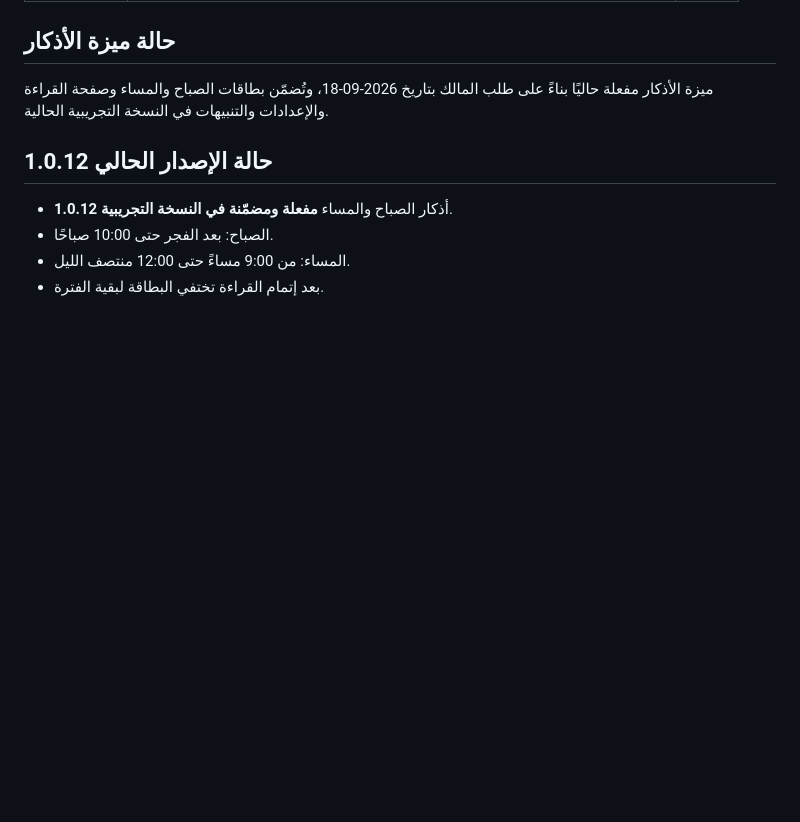
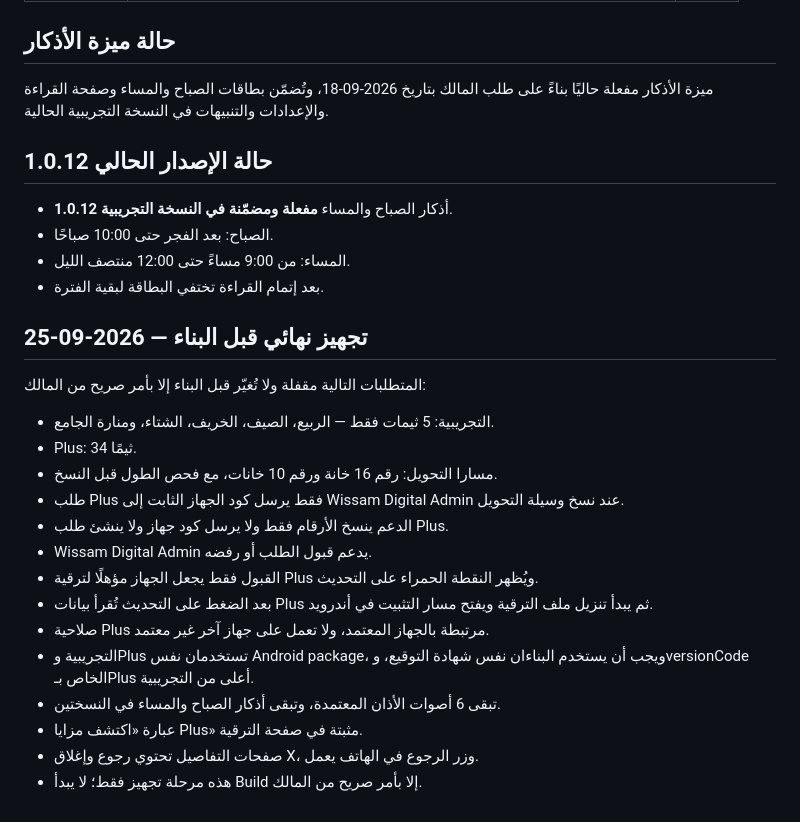
Before and after one commit to 1984w18m11-byte/alofok-app, a Markdown page: AL_UFUQ_LOCKED_REQUIREMENTS.md, the part around the change. GitHub-like rendering; blank space fills up the shorter version.

Commit message:
docs: lock final pre-build requirements

```diff
--- a/AL_UFUQ_LOCKED_REQUIREMENTS.md
+++ b/AL_UFUQ_LOCKED_REQUIREMENTS.md
@@ -100,3 +100,23 @@
 - الصباح: بعد الفجر حتى 10:00 صباحًا.
 - المساء: من 9:00 مساءً حتى 12:00 منتصف الليل.
 - بعد إتمام القراءة تختفي البطاقة لبقية الفترة.
+
+
+## تجهيز نهائي قبل البناء — 2026-09-25
+
+المتطلبات التالية مقفلة ولا تُغيّر قبل البناء إلا بأمر صريح من المالك:
+
+- التجريبية: 5 ثيمات فقط — الربيع، الصيف، الخريف، الشتاء، ومنارة الجامع.
+- Plus: 34 ثيمًا.
+- مسارا التحويل: رقم 16 خانة ورقم 10 خانات، مع فحص الطول قبل النسخ.
+- طلب Plus فقط يرسل كود الجهاز الثابت إلى Wissam Digital Admin عند نسخ وسيلة التحويل.
+- الدعم ينسخ الأرقام فقط ولا يرسل كود جهاز ولا ينشئ طلب Plus.
+- Wissam Digital Admin يدعم قبول الطلب أو رفضه.
+- القبول فقط يجعل الجهاز مؤهلًا لترقية Plus ويُظهر النقطة الحمراء على التحديث.
+- بعد الضغط على التحديث تُقرأ بيانات Plus ثم يبدأ تنزيل ملف الترقية ويفتح مسار التثبيت في أندرويد.
+- صلاحية Plus مرتبطة بالجهاز المعتمد، ولا تعمل على جهاز آخر غير معتمد.
+- التجريبية وPlus تستخدمان نفس Android package، ويجب أن يستخدم البناءان نفس شهادة التوقيع، وversionCode الخاص بـPlus أعلى من التجريبية.
+- تبقى 6 أصوات الأذان المعتمدة، وتبقى أذكار الصباح والمساء في النسختين.
+- عبارة «اكتشف مزايا Plus» مثبتة في صفحة الترقية.
+- صفحات التفاصيل تحتوي رجوع وإغلاق X، وزر الرجوع في الهاتف يعمل.
+- هذه مرحلة تجهيز فقط؛ لا يبدأ Build إلا بأمر صريح من المالك.
```
